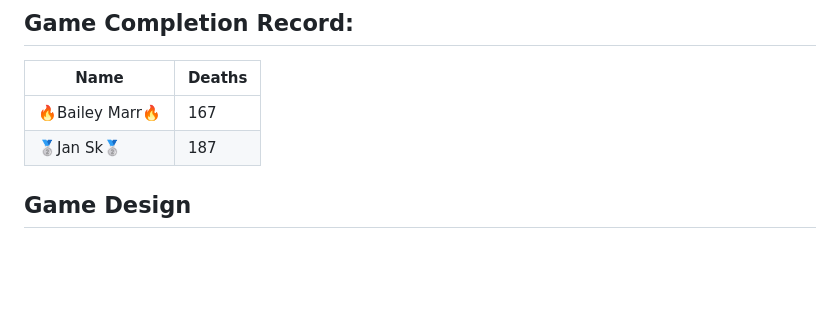
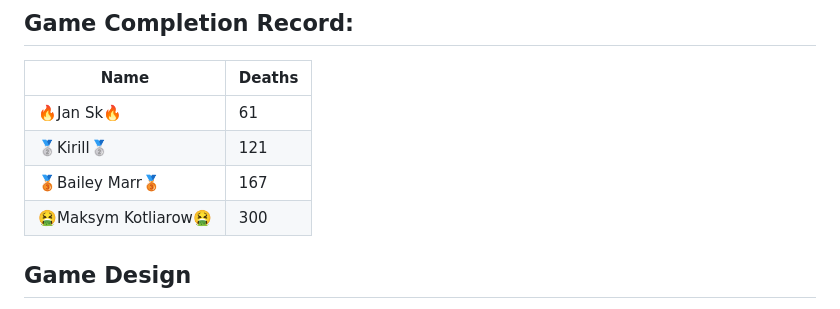
Before and after one commit to AndrewLukashchuk202/Unity2DGame_LoserAndrew, a Markdown page: README.md, the part around the change. Rendered like a GitHub page; blank space fills up the shorter version.

```diff
--- a/README.md
+++ b/README.md
@@ -15,8 +15,11 @@ https://github.com/AndrewLukashchuk202/Unity2DGame_LoserAndrew/assets/138094541/
 ## Game Completion Record:
 | Name | Deaths |
 | ---- | ------ |
-| 🔥Bailey Marr🔥 | 167 |
-| 🥈Jan Sk🥈 | 187 |
+| 🔥Jan Sk🔥 | 61 |
+| 🥈Kirill🥈 | 121 |
+| 🥉Bailey Marr🥉 | 167 |
+| 🤮Maksym Kotliarow🤮 | 300 |
+
 
 
 ## Game Design
```
